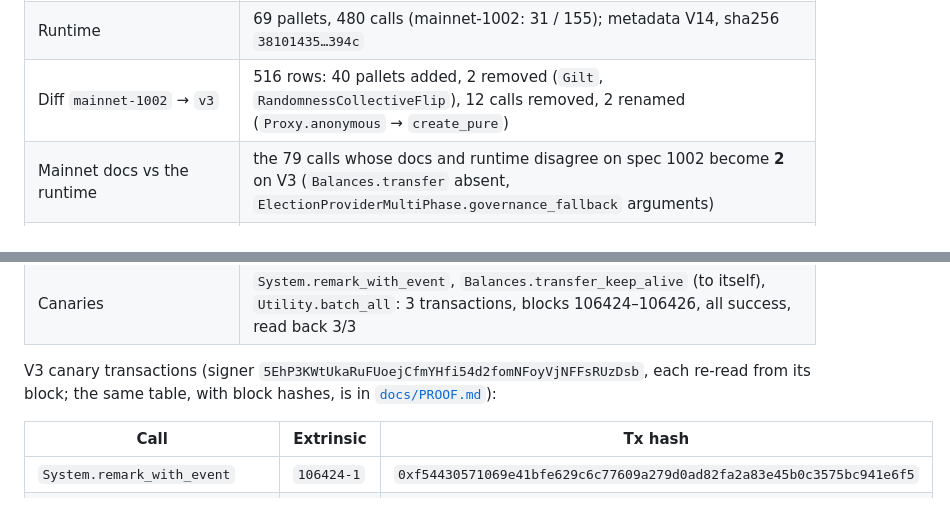
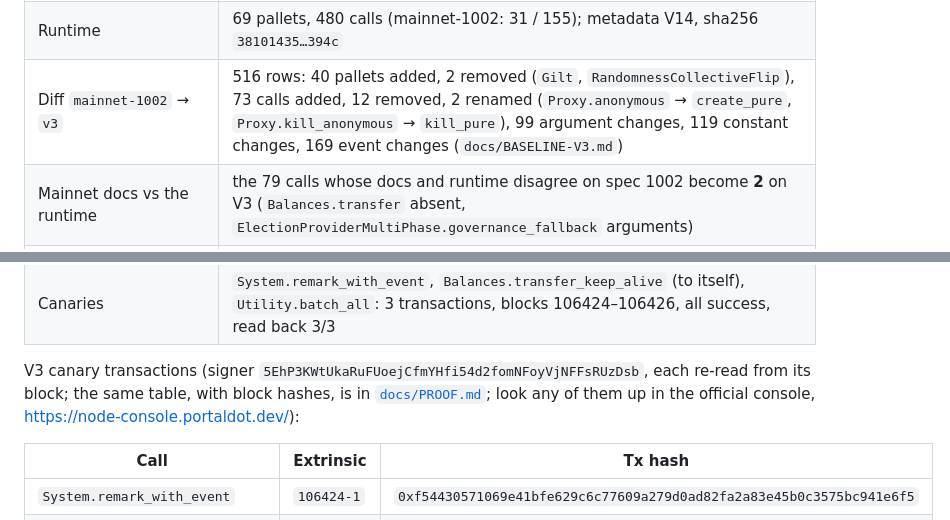
Before and after one commit to edycutjong/portaldot-hackathon-2026-plumbline-edycu, a Markdown page: README.md, 2 parts joined by grey strips. GitHub-like rendering.

Commit message:
a2a r07: README diff cell lists every row kind; PROOF.md notes the metadata-hash window and the official console

```diff
--- a/README.md
+++ b/README.md
@@ -67,14 +67,14 @@ mainnet spec 1002 and are not V3 findings.**
 |---|---|
 | Identity the sources gave → what the chain reports | spec `portaldotV3`/3000, symbol `tPOTv3`, 70 pallets → `portaldot-v3`/**3002**, **`tPOT`**, **69** pallets |
 | Runtime | 69 pallets, 480 calls (mainnet-1002: 31 / 155); metadata V14, sha256 `38101435…394c` |
-| Diff `mainnet-1002` → `v3` | 516 rows: 40 pallets added, 2 removed (`Gilt`, `RandomnessCollectiveFlip`), 12 calls removed, 2 renamed (`Proxy.anonymous` → `create_pure`) |
+| Diff `mainnet-1002` → `v3` | 516 rows: 40 pallets added, 2 removed (`Gilt`, `RandomnessCollectiveFlip`), 73 calls added, 12 removed, 2 renamed (`Proxy.anonymous` → `create_pure`, `Proxy.kill_anonymous` → `kill_pure`), 99 argument changes, 119 constant changes, 169 event changes (`docs/BASELINE-V3.md`) |
 | Mainnet docs vs the runtime | the 79 calls whose docs and runtime disagree on spec 1002 become **2** on V3 (`Balances.transfer` absent, `ElectionProviderMultiPhase.governance_fallback` arguments) |
 | V3 guide's sample code | all 46 `compose_call` sites (46 distinct calls; one site is dynamic and resolves to two) name calls that exist on V3 |
 | V3 guide FAQ | 5 of the 12 modules the guide's FAQ lists for V3.0 are not on the V3 testnet: `conviction_voting`, `cumulus_parachain_system`, `ibridge`, `paras`, `referenda` (by pallet name) |
 | `plumbline check examples/mainnet-dapp --target v3` | 9 findings, blocking 0 (on mainnet-1002: blocking 5) |
 | Canaries | `System.remark_with_event`, `Balances.transfer_keep_alive` (to itself), `Utility.batch_all`: 3 transactions, blocks 106424–106426, all success, read back 3/3 |
 
-V3 canary transactions (signer `5EhP3KWtUkaRuFUoejCfmYHfi54d2fomNFoyVjNFFsRUzDsb`, each re-read from its block; the same table, with block hashes, is in [`docs/PROOF.md`](docs/PROOF.md)):
+V3 canary transactions (signer `5EhP3KWtUkaRuFUoejCfmYHfi54d2fomNFoyVjNFFsRUzDsb`, each re-read from its block; the same table, with block hashes, is in [`docs/PROOF.md`](docs/PROOF.md); look any of them up in the official console, https://node-console.portaldot.dev/):
 
 | Call | Extrinsic | Tx hash |
 |---|---|---|
```
Also changed, not shown: docs/PROOF.md (+2 -0 lines).
